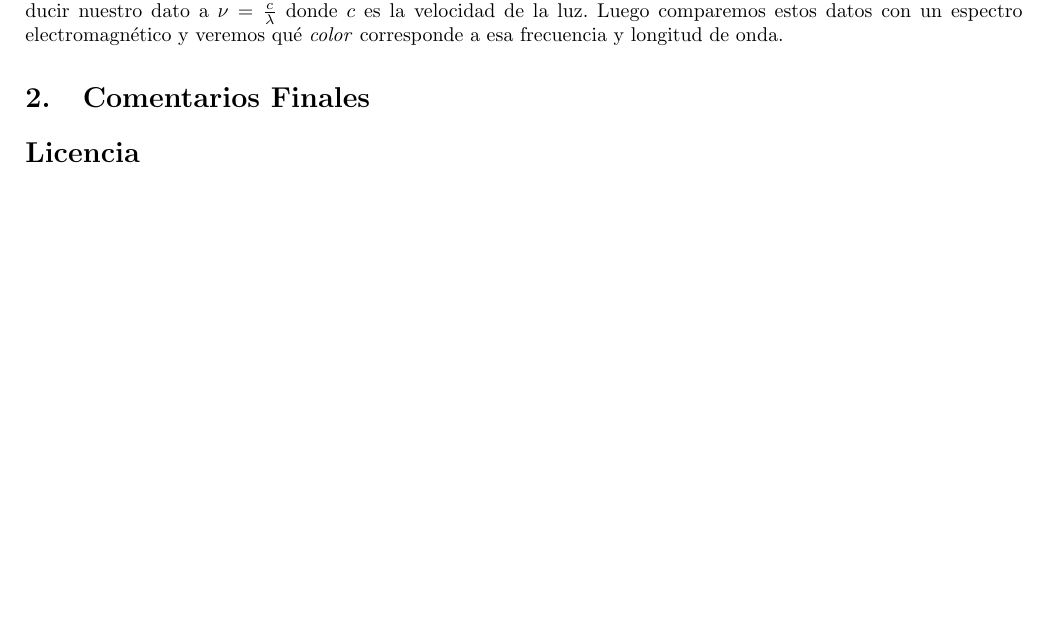
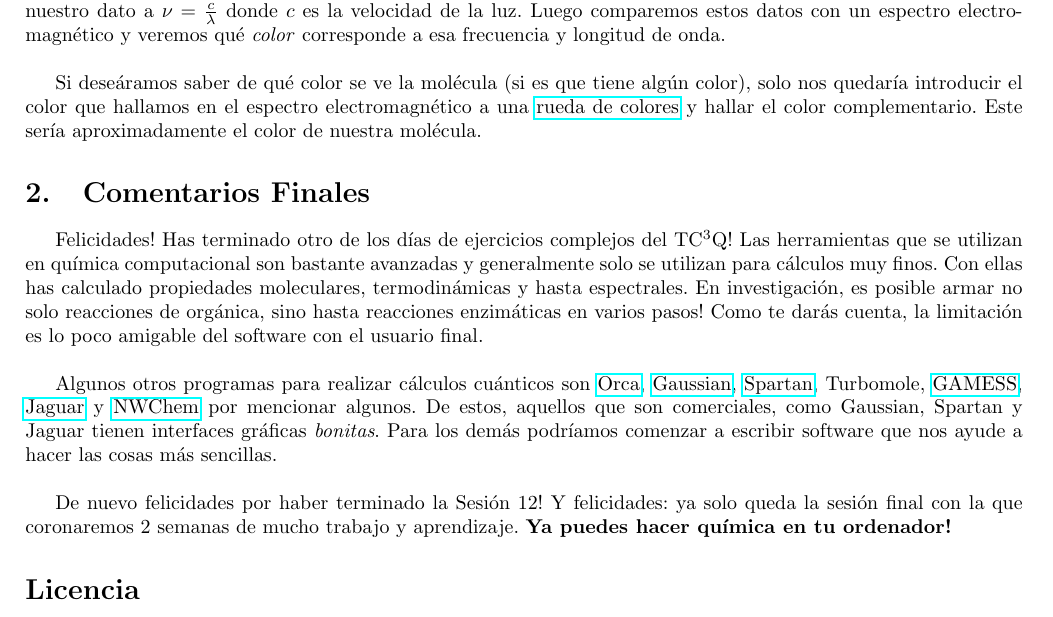
Before and after one commit to zronyj/TC3Q, a LaTeX document (Sesiones/sesion12.tex): part of page 6 of 6, cut so that both start at the same text, the shorter picture padded with empty space. Compiled offline with pdfLaTeX.

Commit message:
Comentarios finales sesión 12.

```diff
--- a/Sesiones/sesion12.tex
+++ b/Sesiones/sesion12.tex
@@ -215,9 +215,16 @@ Es la energ\'ia entre estos dos $\Delta E_{MO} = HOMO - LUMO$ la que corresponde
 \Delta E = h \nu
 \end{equation}
 
-Calculemos esto y hallemos la frecuencia. Para calcular la longitud de onda a partir de esto podemos introducir nuestro dato a $\nu = \frac{c}{\lambda}$ donde $c$ es la velocidad de la luz. Luego comparemos estos datos con un espectro electromagn\'etico y veremos qu\'e \emph{color} corresponde a esa frecuencia y longitud de onda.
+Calculemos esto y hallemos la frecuencia. Para calcular la longitud de onda a partir de esto podemos introducir nuestro dato a $\nu = \frac{c}{\lambda}$ donde $c$ es la velocidad de la luz. Luego comparemos estos datos con un espectro electromagn\'etico y veremos qu\'e \emph{color} corresponde a esa frecuencia y longitud de onda.\\
+
+Si dese\'aramos saber de qu\'e color se ve la mol\'ecula (si es que tiene alg\'un color), solo nos quedar\'ia introducir el color que hallamos en el espectro electromagn\'etico a una \href{http://paletton.com/}{rueda de colores} y hallar el color complementario. Este ser\'ia aproximadamente el color de nuestra mol\'ecula.
 
 \section{Comentarios Finales}
+Felicidades! Has terminado otro de los d\'ias de ejercicios complejos del TC$^3$Q! Las herramientas que se utilizan en qu\'imica computacional son bastante avanzadas y generalmente solo se utilizan para c\'alculos muy finos. Con ellas has calculado propiedades moleculares, termodin\'amicas y hasta espectrales. En investigaci\'on, es posible armar no solo reacciones de org\'anica, sino hasta reacciones enzim\'aticas en varios pasos! Como te dar\'as cuenta, la limitaci\'on es lo poco amigable del software con el usuario final.\\
+
+Algunos otros programas para realizar c\'alculos cu\'anticos son \href{https://orcaforum.cec.mpg.de/}{Orca}, \href{http://gaussian.com/}{Gaussian}, \href{https://www.wavefun.com/products/spartan.html}{Spartan}, \href{}{Turbomole}, \href{http://www.msg.ameslab.gov/gamess/}{GAMESS}, \href{https://www.schrodinger.com/jaguar}{Jaguar} y \href{http://www.nwchem-sw.org/index.php/Main_Page}{NWChem} por mencionar algunos. De estos, aquellos que son comerciales, como Gaussian, Spartan y Jaguar tienen interfaces gr\'aficas \emph{bonitas}. Para los dem\'as podr\'iamos comenzar a escribir software que nos ayude a hacer las cosas m\'as sencillas.\\
+
+De nuevo felicidades por haber terminado la Sesi\'on 12! Y felicidades: ya solo queda la sesi\'on final con la que coronaremos 2 semanas de mucho trabajo y aprendizaje. \textbf{Ya puedes hacer qu\'imica en tu ordenador!}
 
 
 \section*{Licencia}
```
